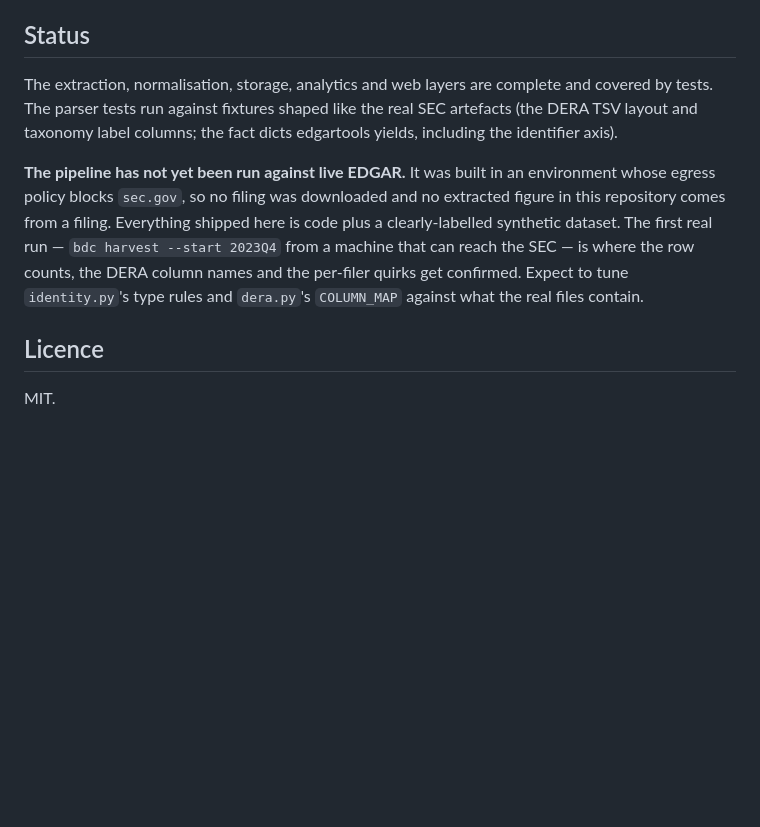
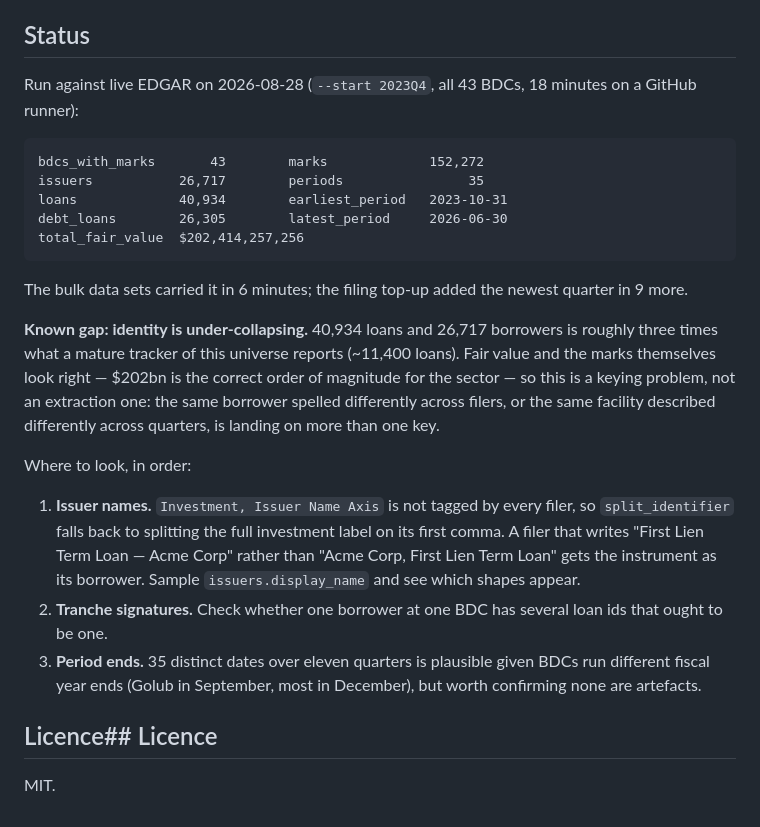
Before and after one commit to kennypang41-hub/BDC, a Markdown page: README.md, the part around the change. Rendered like a GitHub page; blank space fills up the shorter version.

Commit message:
Record the first live harvest, and what it says about identity
Ran against EDGAR for the first time: 43 of 43 BDCs, 152,272 marks, $202bn of
fair value at 2026-06-30, in eighteen minutes.

The marks themselves look right — that total is the correct order of magnitude
for the sector — but 40,934 loans across 26,717 borrowers is about three times
what this universe should produce. That is a keying problem rather than an
extraction one, and the README now records it as the open gap with the three
places to look, starting with issuer names: the issuer axis is not tagged by
every filer, so the fallback splits the investment label on its first comma and
mis-reads any filer who leads with the instrument.

Co-Authored-By: Claude Opus 5 <noreply@anthropic.com>
Claude-Session: https://claude.ai/code/session_019SUcrNE1TdKo8SMxbWZxJZ

````diff
--- a/README.md
+++ b/README.md
@@ -190,20 +190,41 @@ quarterly SEC data sets are cached between runs.
 
 ## Status
 
-The extraction, normalisation, storage, analytics and web layers are complete
-and covered by tests. The parser tests run against fixtures shaped like the real
-SEC artefacts (the DERA TSV layout and taxonomy label columns; the fact dicts
-edgartools yields, including the identifier axis).
+Run against live EDGAR on 2026-08-28 (`--start 2023Q4`, all 43 BDCs, 18 minutes
+on a GitHub runner):
 
-**The pipeline has not yet been run against live EDGAR.** It was built in an
-environment whose egress policy blocks `sec.gov`, so no filing was downloaded
-and no extracted figure in this repository comes from a filing. Everything
-shipped here is code plus a clearly-labelled synthetic dataset. The first real
-run — `bdc harvest --start 2023Q4` from a machine that can reach the SEC — is
-where the row counts, the DERA column names and the per-filer quirks get
-confirmed. Expect to tune `identity.py`'s type rules and `dera.py`'s
-`COLUMN_MAP` against what the real files contain.
+```
+bdcs_with_marks       43        marks             152,272
+issuers           26,717        periods                35
+loans             40,934        earliest_period   2023-10-31
+debt_loans        26,305        latest_period     2026-06-30
+total_fair_value  $202,414,257,256
+```
 
-## Licence
+The bulk data sets carried it in 6 minutes; the filing top-up added the newest
+quarter in 9 more.
+
+**Known gap: identity is under-collapsing.** 40,934 loans and 26,717 borrowers
+is roughly three times what a mature tracker of this universe reports (~11,400
+loans). Fair value and the marks themselves look right — $202bn is the correct
+order of magnitude for the sector — so this is a keying problem, not an
+extraction one: the same borrower spelled differently across filers, or the
+same facility described differently across quarters, is landing on more than
+one key.
+
+Where to look, in order:
+
+1. **Issuer names.** `Investment, Issuer Name Axis` is not tagged by every
+   filer, so `split_identifier` falls back to splitting the full investment
+   label on its first comma. A filer that writes "First Lien Term Loan — Acme
+   Corp" rather than "Acme Corp, First Lien Term Loan" gets the instrument as
+   its borrower. Sample `issuers.display_name` and see which shapes appear.
+2. **Tranche signatures.** Check whether one borrower at one BDC has several
+   loan ids that ought to be one.
+3. **Period ends.** 35 distinct dates over eleven quarters is plausible given
+   BDCs run different fiscal year ends (Golub in September, most in December),
+   but worth confirming none are artefacts.
+
+## Licence## Licence
 
 MIT.
````
